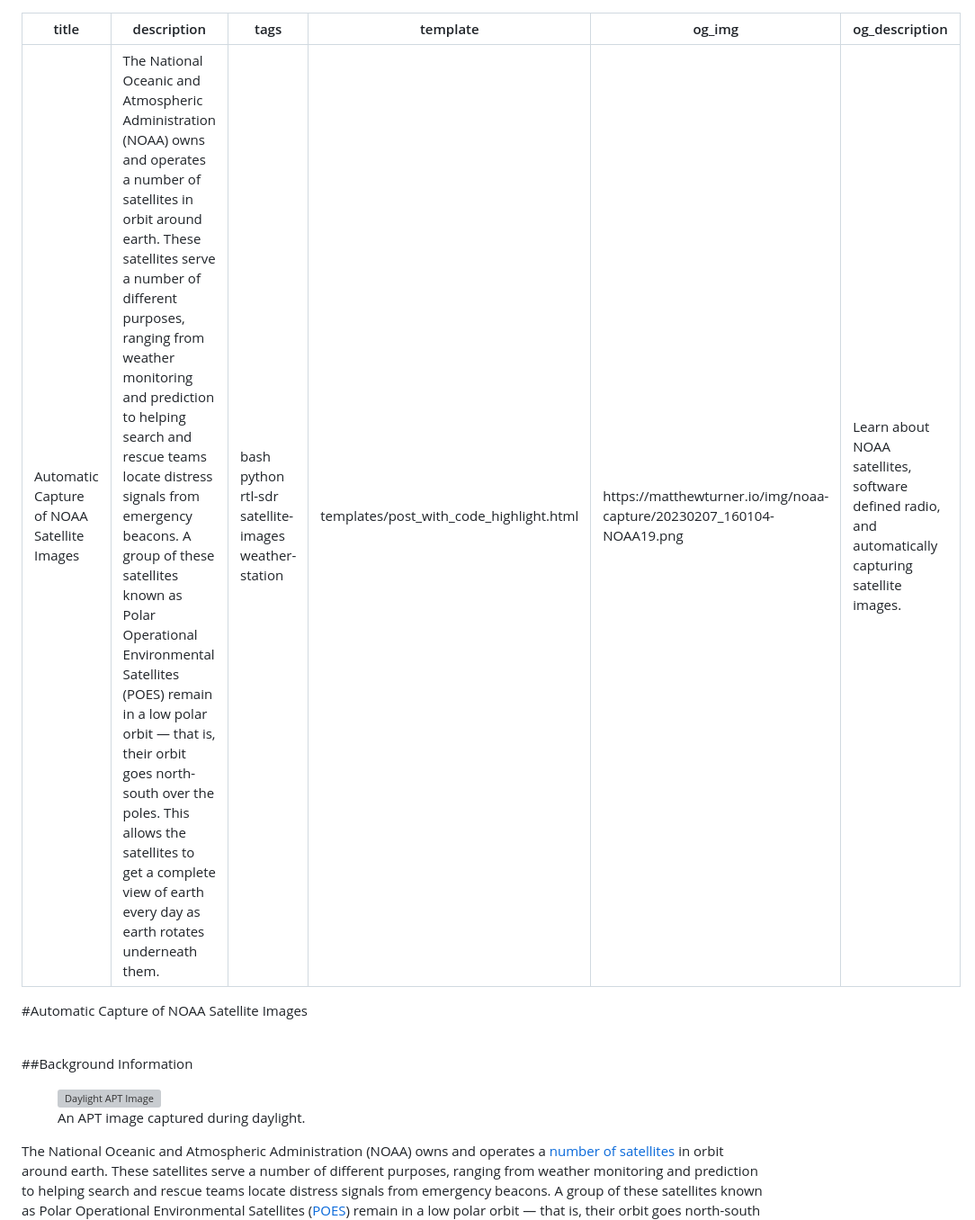
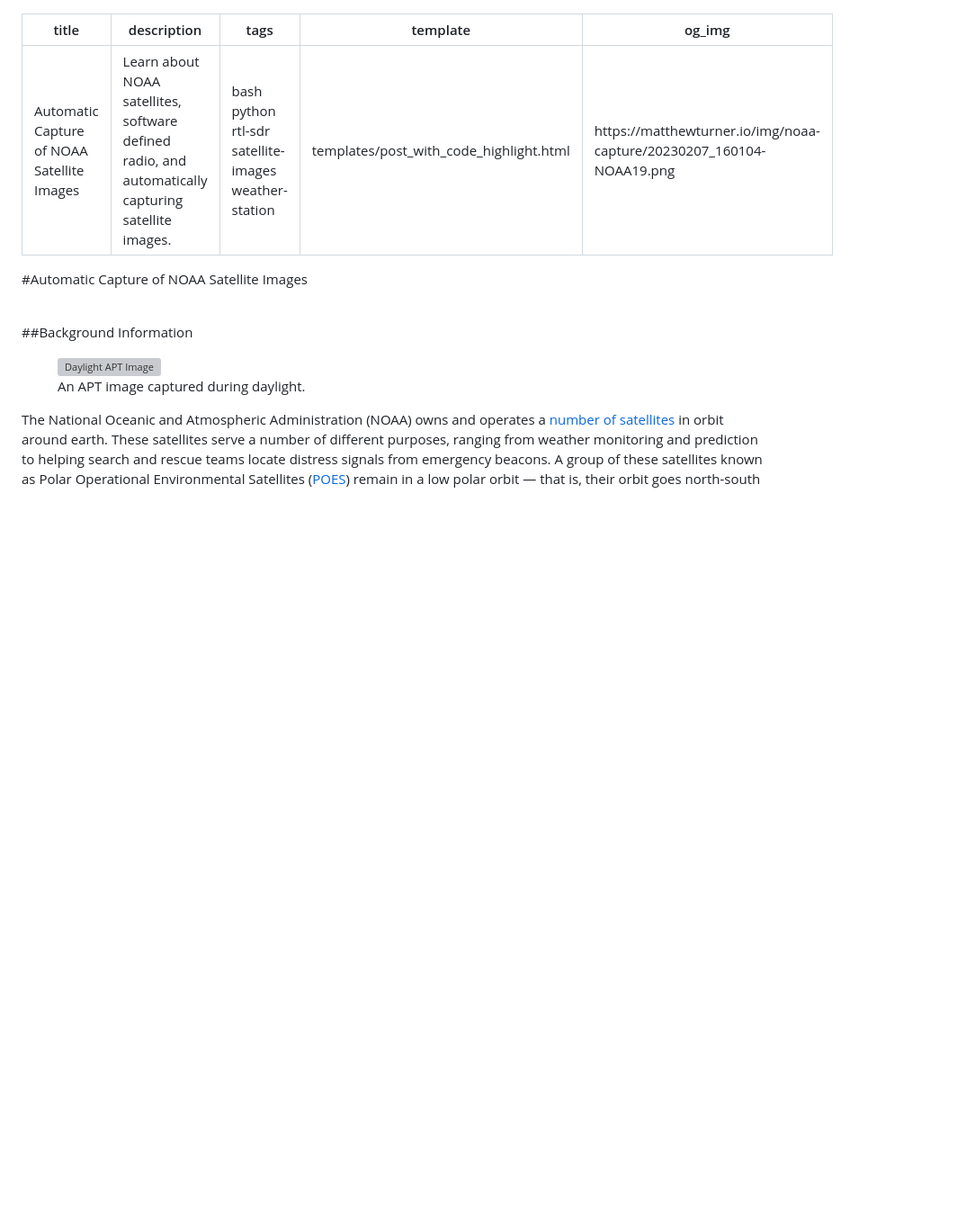
Before and after one commit to matt5671110/static-website-generator, a Markdown page: template/posts/2023-02-08-noaa-capture.md, the part around the change. Shown at 90% size. Drawn GitHub-style; blank space fills up the shorter version; grey boxes are pictures that could not be loaded.

Commit message:
Create brief description for noaa-capture post instead of a long excerpt.

```diff
--- a/template/posts/2023-02-08-noaa-capture.md
+++ b/template/posts/2023-02-08-noaa-capture.md
@@ -1,10 +1,9 @@
 ---
 title: Automatic Capture of NOAA Satellite Images
-description: The National Oceanic and Atmospheric Administration (NOAA) owns and operates a number of satellites in orbit around earth. These satellites serve a number of different purposes, ranging from weather monitoring and prediction to helping search and rescue teams locate distress signals from emergency beacons. A group of these satellites known as Polar Operational Environmental Satellites (POES) remain in a low polar orbit — that is, their orbit goes north-south over the poles. This allows the satellites to get a complete view of earth every day as earth rotates underneath them.
+description: Learn about NOAA satellites, software defined radio, and automatically capturing satellite images.
 tags: bash python rtl-sdr satellite-images weather-station
 template: templates/post_with_code_highlight.html
 og_img: https://matthewturner.io/img/noaa-capture/20230207_160104-NOAA19.png
-og_description: Learn about NOAA satellites, software defined radio, and automatically capturing satellite images.
 ---
 #Automatic Capture of NOAA Satellite Images
 
```
